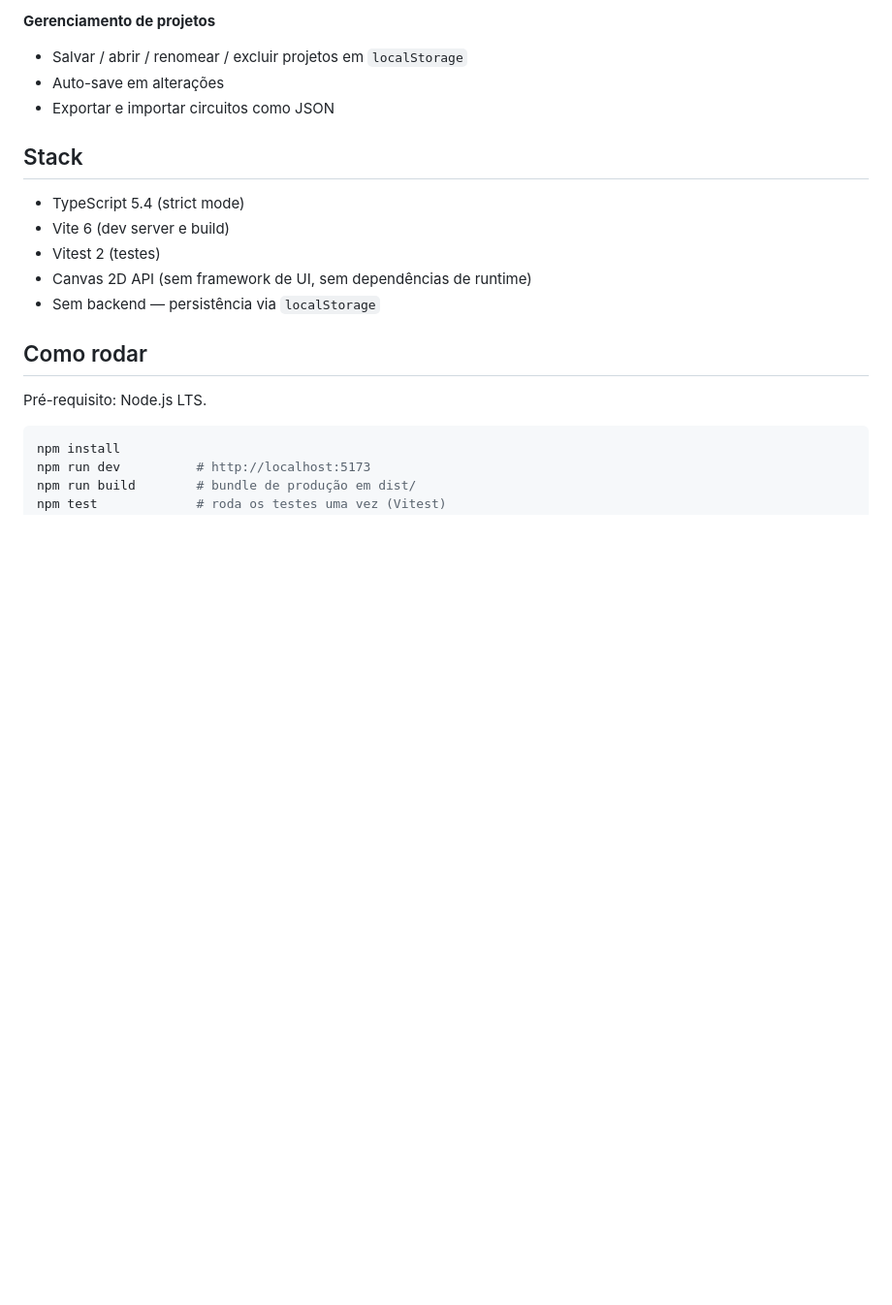
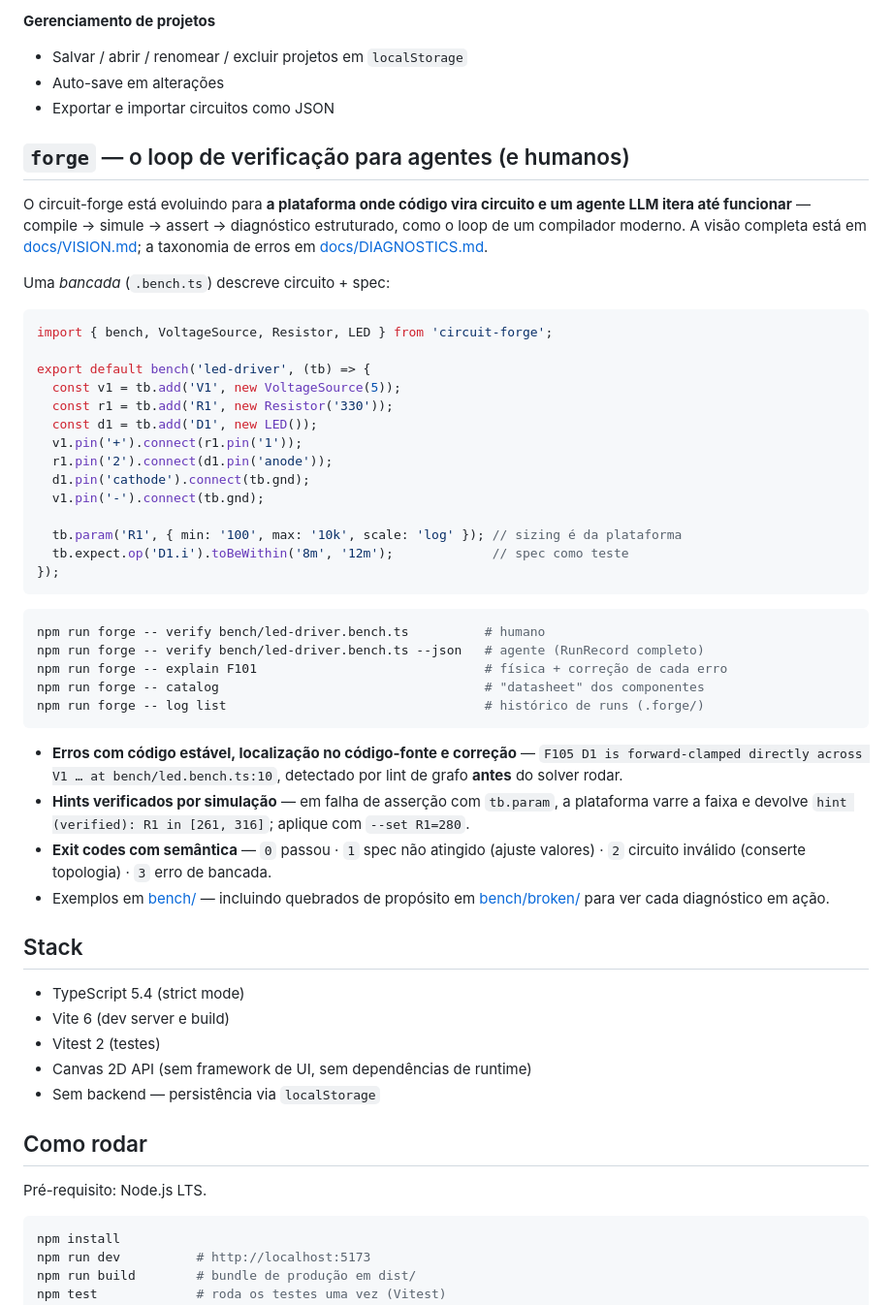
Before and after one commit to felipemarts/circuit, a Markdown page: README.md, the part around the change. Shown at 97% size. GitHub-like rendering; blank space fills up the shorter version.

Commit message:
docs(readme): add forge verification loop overview and CLI usage

````diff
--- a/README.md
+++ b/README.md
@@ -36,6 +36,50 @@ Circuit Forge é um simulador de circuitos **baseado em código**: você program
 - Salvar / abrir / renomear / excluir projetos em `localStorage`
 - Auto-save em alterações
 - Exportar e importar circuitos como JSON
+
+## `forge` — o loop de verificação para agentes (e humanos)
+
+O circuit-forge está evoluindo para **a plataforma onde código vira circuito e um agente
+LLM itera até funcionar** — compile → simule → assert → diagnóstico estruturado, como o
+loop de um compilador moderno. A visão completa está em [docs/VISION.md](docs/VISION.md);
+a taxonomia de erros em [docs/DIAGNOSTICS.md](docs/DIAGNOSTICS.md).
+
+Uma *bancada* (`.bench.ts`) descreve circuito + spec:
+
+```ts
+import { bench, VoltageSource, Resistor, LED } from 'circuit-forge';
+
+export default bench('led-driver', (tb) => {
+  const v1 = tb.add('V1', new VoltageSource(5));
+  const r1 = tb.add('R1', new Resistor('330'));
+  const d1 = tb.add('D1', new LED());
+  v1.pin('+').connect(r1.pin('1'));
+  r1.pin('2').connect(d1.pin('anode'));
+  d1.pin('cathode').connect(tb.gnd);
+  v1.pin('-').connect(tb.gnd);
+
+  tb.param('R1', { min: '100', max: '10k', scale: 'log' }); // sizing é da plataforma
+  tb.expect.op('D1.i').toBeWithin('8m', '12m');             // spec como teste
+});
+```
+
+```bash
+npm run forge -- verify bench/led-driver.bench.ts          # humano
+npm run forge -- verify bench/led-driver.bench.ts --json   # agente (RunRecord completo)
+npm run forge -- explain F101                              # física + correção de cada erro
+npm run forge -- catalog                                   # "datasheet" dos componentes
+npm run forge -- log list                                  # histórico de runs (.forge/)
+```
+
+- **Erros com código estável, localização no código-fonte e correção** — `F105 D1 is
+  forward-clamped directly across V1 … at bench/led.bench.ts:10`, detectado por lint de
+  grafo **antes** do solver rodar.
+- **Hints verificados por simulação** — em falha de asserção com `tb.param`, a plataforma
+  varre a faixa e devolve `hint (verified): R1 in [261, 316]`; aplique com `--set R1=280`.
+- **Exit codes com semântica** — `0` passou · `1` spec não atingido (ajuste valores) ·
+  `2` circuito inválido (conserte topologia) · `3` erro de bancada.
+- Exemplos em [bench/](bench/) — incluindo quebrados de propósito em
+  [bench/broken/](bench/broken/) para ver cada diagnóstico em ação.
 
 ## Stack
 
````
Also changed, not shown: docs/DIAGNOSTICS.md (added, +114 -0 lines), docs/VISION.md (added, +160 -0 lines).
